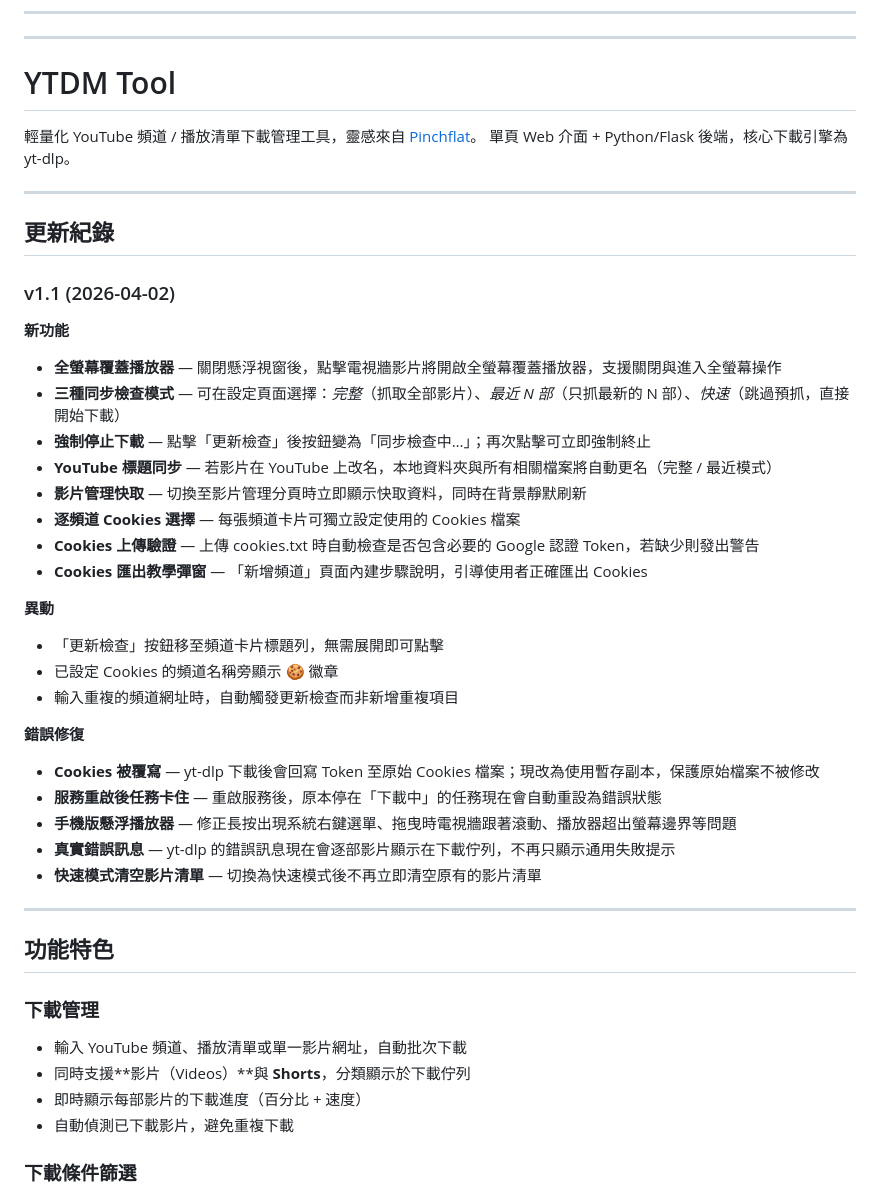
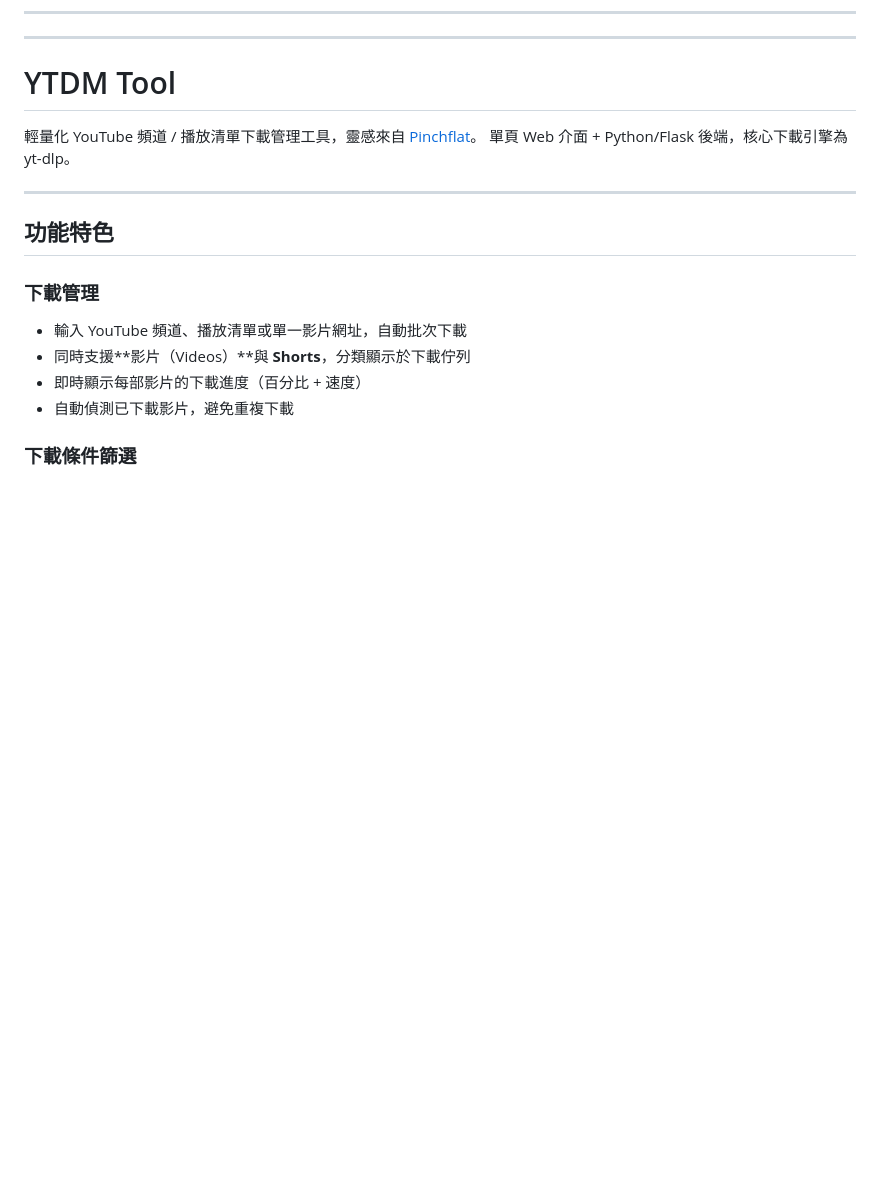
Before and after one commit to acer1204/YTDM-Tools, a Markdown page: README.md, the part around one of its changes. GitHub-like rendering; blank space fills up the shorter version.

```diff
--- a/README.md
+++ b/README.md
@@ -144,34 +116,6 @@ downloads/
 
 ---
 
-## 更新紀錄
-
-### v1.1 (2026-04-02)
-
-**新功能**
-- **全螢幕覆蓋播放器** — 關閉懸浮視窗後，點擊電視牆影片將開啟全螢幕覆蓋播放器，支援關閉與進入全螢幕操作
-- **三種同步檢查模式** — 可在設定頁面選擇：*完整*（抓取全部影片）、*最近 N 部*（只抓最新的 N 部）、*快速*（跳過預抓，直接開始下載）
-- **強制停止下載** — 點擊「更新檢查」後按鈕變為「同步檢查中…」；再次點擊可立即強制終止
-- **YouTube 標題同步** — 若影片在 YouTube 上改名，本地資料夾與所有相關檔案將自動更名（完整 / 最近模式）
-- **影片管理快取** — 切換至影片管理分頁時立即顯示快取資料，同時在背景靜默刷新
-- **逐頻道 Cookies 選擇** — 每張頻道卡片可獨立設定使用的 Cookies 檔案
-- **Cookies 上傳驗證** — 上傳 cookies.txt 時自動檢查是否包含必要的 Google 認證 Token，若缺少則發出警告
-- **Cookies 匯出教學彈窗** — 「新增頻道」頁面內建步驟說明，引導使用者正確匯出 Cookies
-
-**異動**
-- 「更新檢查」按鈕移至頻道卡片標題列，無需展開即可點擊
-- 已設定 Cookies 的頻道名稱旁顯示 🍪 徽章
-- 輸入重複的頻道網址時，自動觸發更新檢查而非新增重複項目
-
-**錯誤修復**
-- **Cookies 被覆寫** — yt-dlp 下載後會回寫 Token 至原始 Cookies 檔案；現改為使用暫存副本，保護原始檔案不被修改
-- **服務重啟後任務卡住** — 重啟服務後，原本停在「下載中」的任務現在會自動重設為錯誤狀態
-- **手機版懸浮播放器** — 修正長按出現系統右鍵選單、拖曳時電視牆跟著滾動、播放器超出螢幕邊界等問題
-- **真實錯誤訊息** — yt-dlp 的錯誤訊息現在會逐部影片顯示在下載佇列，不再只顯示通用失敗提示
-- **快速模式清空影片清單** — 切換為快速模式後不再立即清空原有的影片清單
-
----
-
 ## 功能特色
 
 ### 下載管理
```
Also changed, not shown: other parts of README.md (+0 -28 lines).
